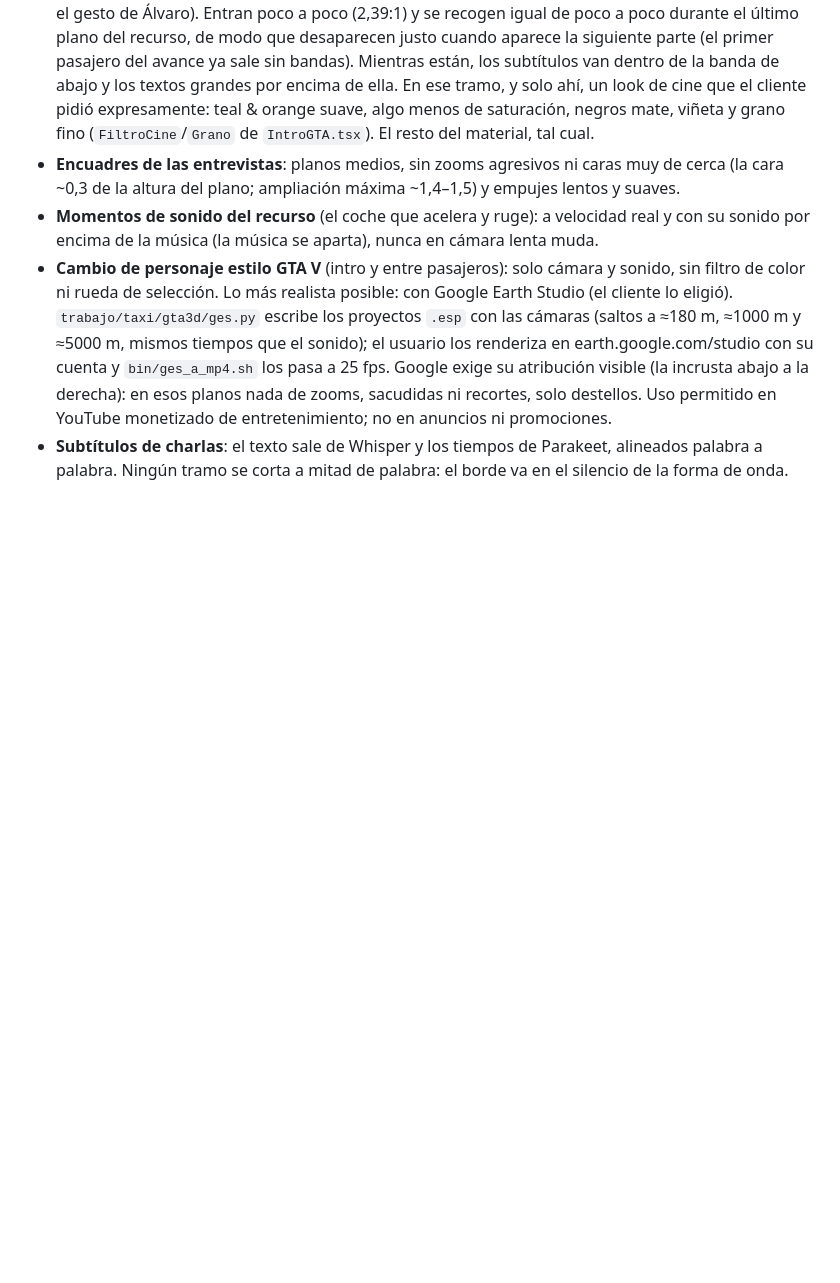
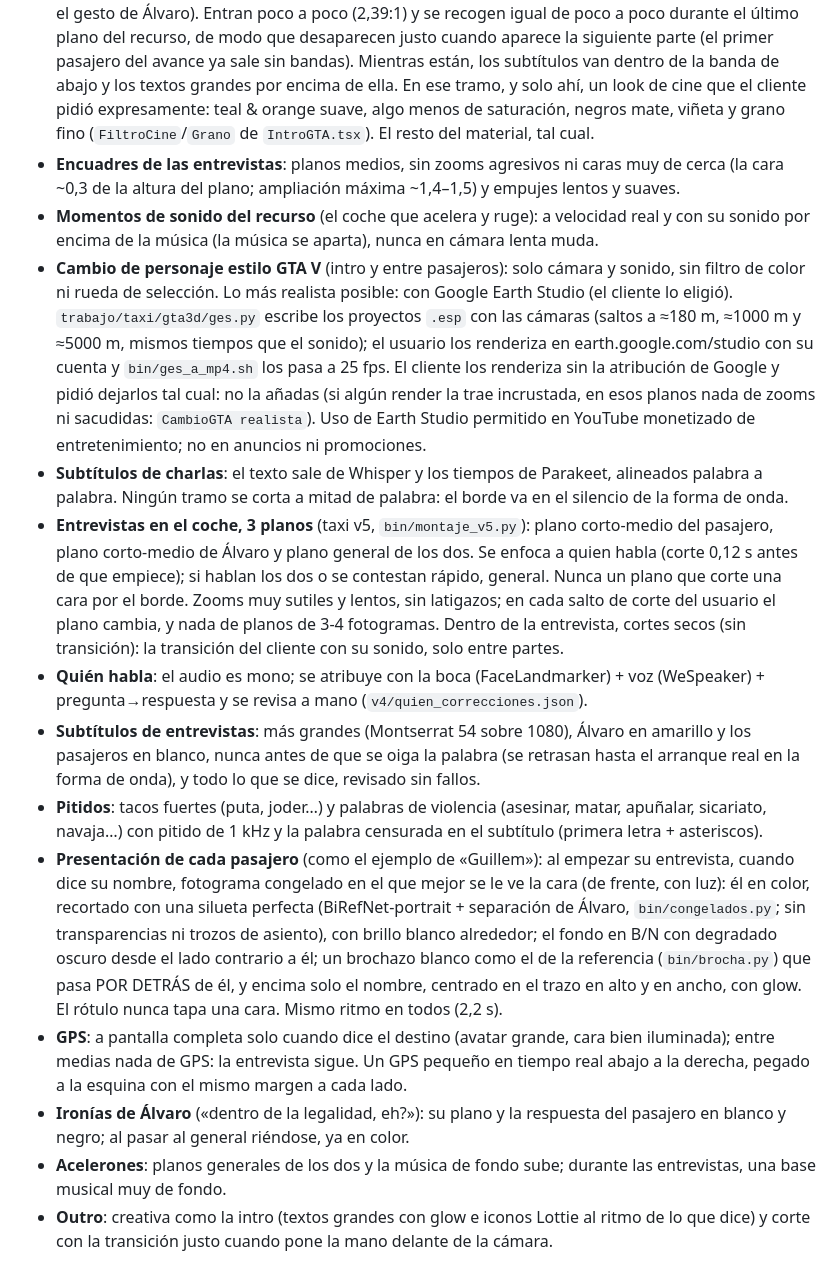
Before and after one commit to Shuzked/Videos-largos, a Markdown page: CLAUDE.md, the part around the change. Rendered like a GitHub page; blank space fills up the shorter version.

Commit message:
CLAUDE.md: preferencias del taxi v5 (3 planos, subtítulos, pitidos, presentación congelada, GPS, ironías, outro)
Co-Authored-By: Claude Opus 5.5 <noreply@anthropic.com>
Claude-Session: https://claude.ai/code/session_01XfB1qM7ef1WDHVz41w8PVc

```diff
--- a/CLAUDE.md
+++ b/CLAUDE.md
@@ -95,5 +95,14 @@ Todos los reels parten de `plantillas/reel-alvaro/` (código Remotion, sin víde
 - **Partes de recurso con bandas negras**: solo en el montaje de recurso (p. ej. los planos del coche tras el gesto de Álvaro). Entran poco a poco (2,39:1) y se recogen igual de poco a poco durante el último plano del recurso, de modo que desaparecen justo cuando aparece la siguiente parte (el primer pasajero del avance ya sale sin bandas). Mientras están, los subtítulos van dentro de la banda de abajo y los textos grandes por encima de ella. En ese tramo, y solo ahí, un look de cine que el cliente pidió expresamente: teal & orange suave, algo menos de saturación, negros mate, viñeta y grano fino (`FiltroCine`/`Grano` de `IntroGTA.tsx`). El resto del material, tal cual.
 - **Encuadres de las entrevistas**: planos medios, sin zooms agresivos ni caras muy de cerca (la cara ~0,3 de la altura del plano; ampliación máxima ~1,4–1,5) y empujes lentos y suaves.
 - **Momentos de sonido del recurso** (el coche que acelera y ruge): a velocidad real y con su sonido por encima de la música (la música se aparta), nunca en cámara lenta muda.
-- **Cambio de personaje estilo GTA V** (intro y entre pasajeros): solo cámara y sonido, sin filtro de color ni rueda de selección. Lo más realista posible: con Google Earth Studio (el cliente lo eligió). `trabajo/taxi/gta3d/ges.py` escribe los proyectos `.esp` con las cámaras (saltos a ≈180 m, ≈1000 m y ≈5000 m, mismos tiempos que el sonido); el usuario los renderiza en earth.google.com/studio con su cuenta y `bin/ges_a_mp4.sh` los pasa a 25 fps. Google exige su atribución visible (la incrusta abajo a la derecha): en esos planos nada de zooms, sacudidas ni recortes, solo destellos. Uso permitido en YouTube monetizado de entretenimiento; no en anuncios ni promociones.
+- **Cambio de personaje estilo GTA V** (intro y entre pasajeros): solo cámara y sonido, sin filtro de color ni rueda de selección. Lo más realista posible: con Google Earth Studio (el cliente lo eligió). `trabajo/taxi/gta3d/ges.py` escribe los proyectos `.esp` con las cámaras (saltos a ≈180 m, ≈1000 m y ≈5000 m, mismos tiempos que el sonido); el usuario los renderiza en earth.google.com/studio con su cuenta y `bin/ges_a_mp4.sh` los pasa a 25 fps. El cliente los renderiza sin la atribución de Google y pidió dejarlos tal cual: no la añadas (si algún render la trae incrustada, en esos planos nada de zooms ni sacudidas: `CambioGTA realista`). Uso de Earth Studio permitido en YouTube monetizado de entretenimiento; no en anuncios ni promociones.
 - **Subtítulos de charlas**: el texto sale de Whisper y los tiempos de Parakeet, alineados palabra a palabra. Ningún tramo se corta a mitad de palabra: el borde va en el silencio de la forma de onda.
+- **Entrevistas en el coche, 3 planos** (taxi v5, `bin/montaje_v5.py`): plano corto-medio del pasajero, plano corto-medio de Álvaro y plano general de los dos. Se enfoca a quien habla (corte 0,12 s antes de que empiece); si hablan los dos o se contestan rápido, general. Nunca un plano que corte una cara por el borde. Zooms muy sutiles y lentos, sin latigazos; en cada salto de corte del usuario el plano cambia, y nada de planos de 3-4 fotogramas. Dentro de la entrevista, cortes secos (sin transición): la transición del cliente con su sonido, solo entre partes.
+- **Quién habla**: el audio es mono; se atribuye con la boca (FaceLandmarker) + voz (WeSpeaker) + pregunta→respuesta y se revisa a mano (`v4/quien_correcciones.json`).
+- **Subtítulos de entrevistas**: más grandes (Montserrat 54 sobre 1080), Álvaro en amarillo y los pasajeros en blanco, nunca antes de que se oiga la palabra (se retrasan hasta el arranque real en la forma de onda), y todo lo que se dice, revisado sin fallos.
+- **Pitidos**: tacos fuertes (puta, joder…) y palabras de violencia (asesinar, matar, apuñalar, sicariato, navaja…) con pitido de 1 kHz y la palabra censurada en el subtítulo (primera letra + asteriscos).
+- **Presentación de cada pasajero** (como el ejemplo de «Guillem»): al empezar su entrevista, cuando dice su nombre, fotograma congelado en el que mejor se le ve la cara (de frente, con luz): él en color, recortado con una silueta perfecta (BiRefNet-portrait + separación de Álvaro, `bin/congelados.py`; sin transparencias ni trozos de asiento), con brillo blanco alrededor; el fondo en B/N con degradado oscuro desde el lado contrario a él; un brochazo blanco como el de la referencia (`bin/brocha.py`) que pasa POR DETRÁS de él, y encima solo el nombre, centrado en el trazo en alto y en ancho, con glow. El rótulo nunca tapa una cara. Mismo ritmo en todos (2,2 s).
+- **GPS**: a pantalla completa solo cuando dice el destino (avatar grande, cara bien iluminada); entre medias nada de GPS: la entrevista sigue. Un GPS pequeño en tiempo real abajo a la derecha, pegado a la esquina con el mismo margen a cada lado.
+- **Ironías de Álvaro** («dentro de la legalidad, eh?»): su plano y la respuesta del pasajero en blanco y negro; al pasar al general riéndose, ya en color.
+- **Acelerones**: planos generales de los dos y la música de fondo sube; durante las entrevistas, una base musical muy de fondo.
+- **Outro**: creativa como la intro (textos grandes con glow e iconos Lottie al ritmo de lo que dice) y corte con la transición justo cuando pone la mano delante de la cámara.
```
